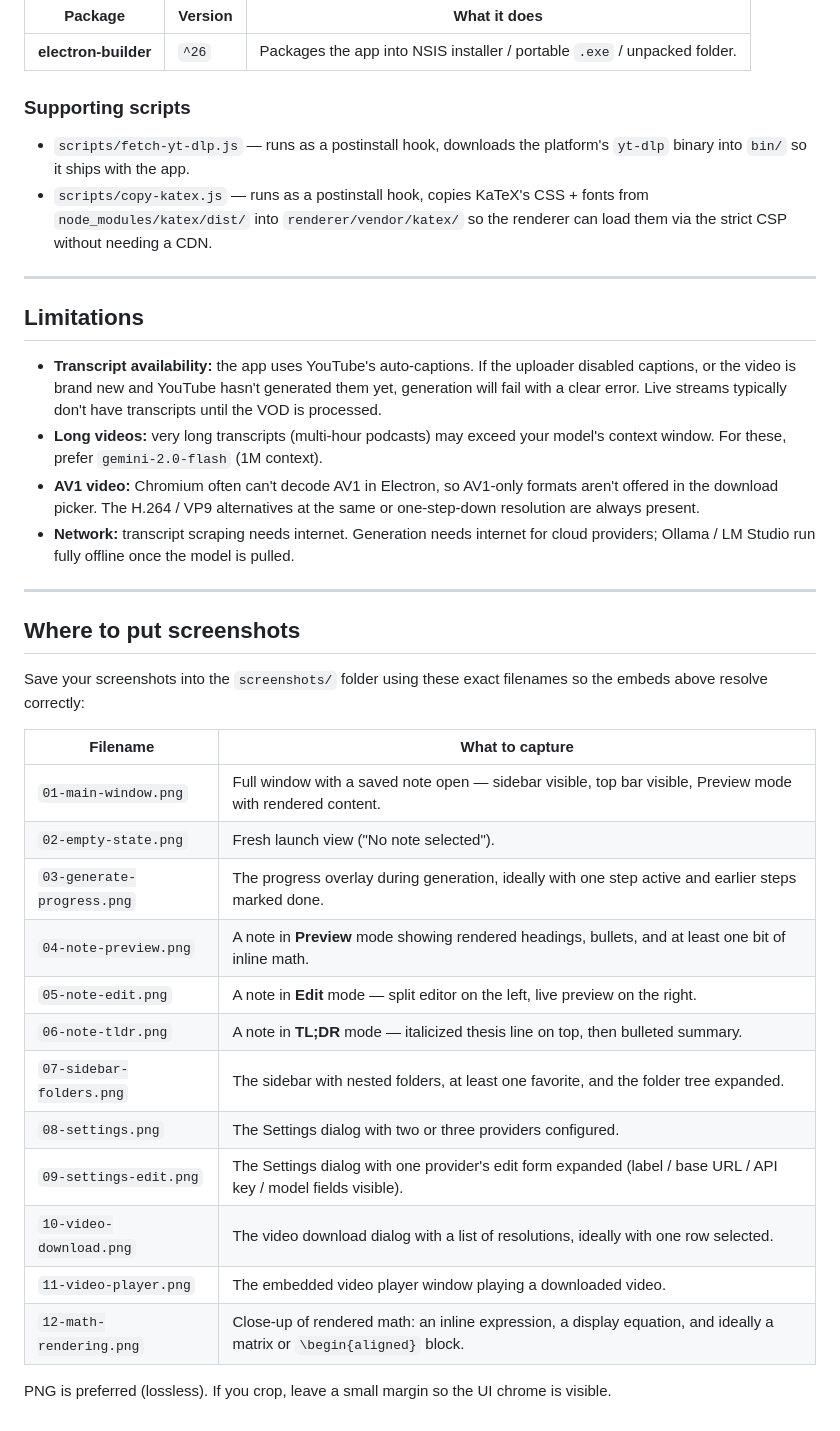
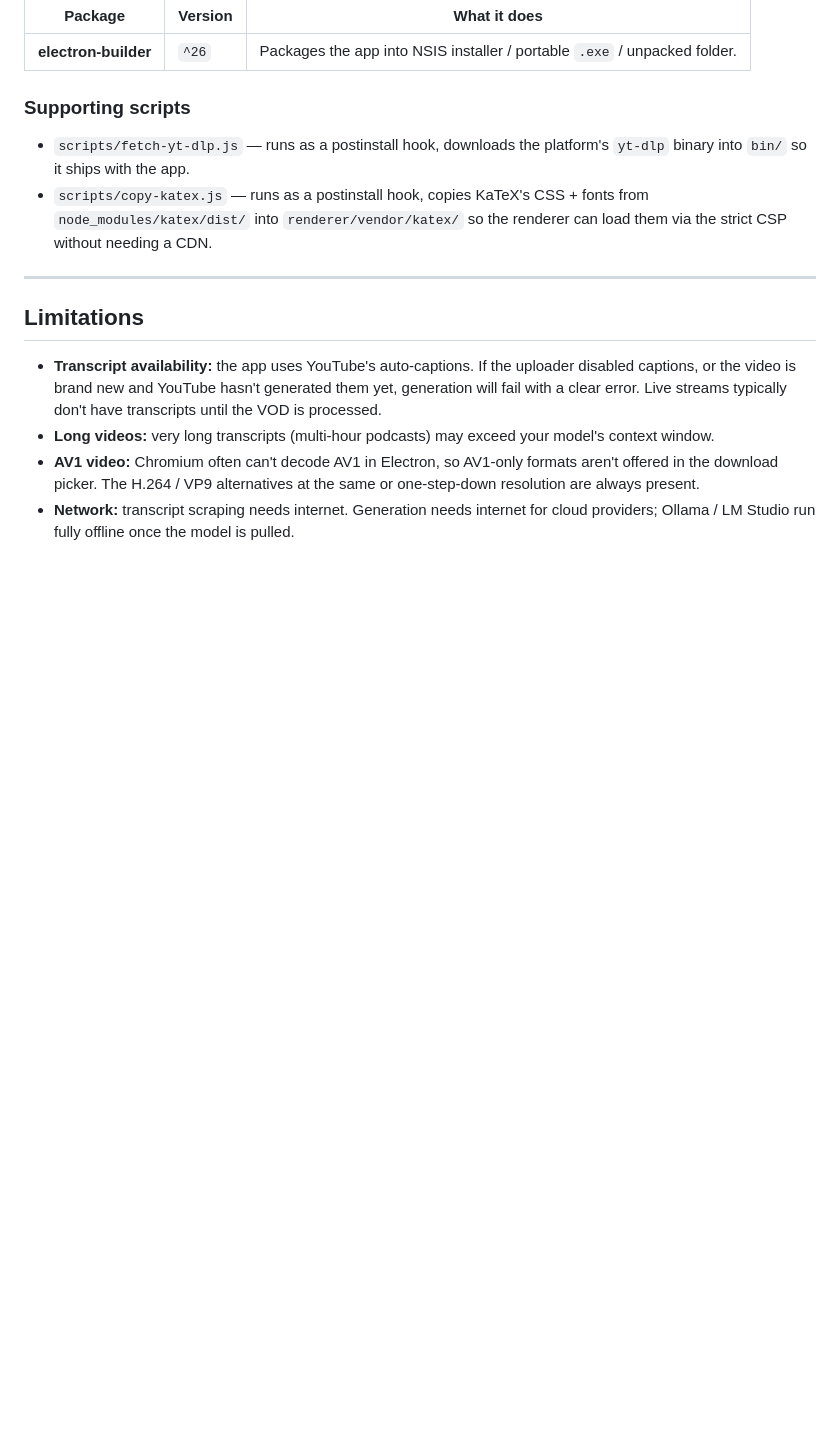
Before and after one commit to Akirakato1/Youtube-Notes, a Markdown page: README.md, the part around the change. Drawn GitHub-style; blank space fills up the shorter version.

Commit message:
Update limitations section and remove screenshot guidelines
Removed limitations on long video transcripts and screenshot instructions.

```diff
--- a/README.md
+++ b/README.md
@@ -313,29 +313,6 @@ For code signing, auto-update setup, and other distribution details, see the com
 ## Limitations
 
 - **Transcript availability:** the app uses YouTube's auto-captions. If the uploader disabled captions, or the video is brand new and YouTube hasn't generated them yet, generation will fail with a clear error. Live streams typically don't have transcripts until the VOD is processed.
-- **Long videos:** very long transcripts (multi-hour podcasts) may exceed your model's context window. For these, prefer `gemini-2.0-flash` (1M context).
+- **Long videos:** very long transcripts (multi-hour podcasts) may exceed your model's context window.
 - **AV1 video:** Chromium often can't decode AV1 in Electron, so AV1-only formats aren't offered in the download picker. The H.264 / VP9 alternatives at the same or one-step-down resolution are always present.
 - **Network:** transcript scraping needs internet. Generation needs internet for cloud providers; Ollama / LM Studio run fully offline once the model is pulled.
-
----
-
-## Where to put screenshots
-
-Save your screenshots into the `screenshots/` folder using these exact filenames so the embeds above resolve correctly:
-
-| Filename | What to capture |
-|---|---|
-| `01-main-window.png` | Full window with a saved note open — sidebar visible, top bar visible, Preview mode with rendered content. |
-| `02-empty-state.png` | Fresh launch view ("No note selected"). |
-| `03-generate-progress.png` | The progress overlay during generation, ideally with one step active and earlier steps marked done. |
-| `04-note-preview.png` | A note in **Preview** mode showing rendered headings, bullets, and at least one bit of inline math. |
-| `05-note-edit.png` | A note in **Edit** mode — split editor on the left, live preview on the right. |
-| `06-note-tldr.png` | A note in **TL;DR** mode — italicized thesis line on top, then bulleted summary. |
-| `07-sidebar-folders.png` | The sidebar with nested folders, at least one favorite, and the folder tree expanded. |
-| `08-settings.png` | The Settings dialog with two or three providers configured. |
-| `09-settings-edit.png` | The Settings dialog with one provider's edit form expanded (label / base URL / API key / model fields visible). |
-| `10-video-download.png` | The video download dialog with a list of resolutions, ideally with one row selected. |
-| `11-video-player.png` | The embedded video player window playing a downloaded video. |
-| `12-math-rendering.png` | Close-up of rendered math: an inline expression, a display equation, and ideally a matrix or `\begin{aligned}` block. |
-
-PNG is preferred (lossless). If you crop, leave a small margin so the UI chrome is visible.
```
